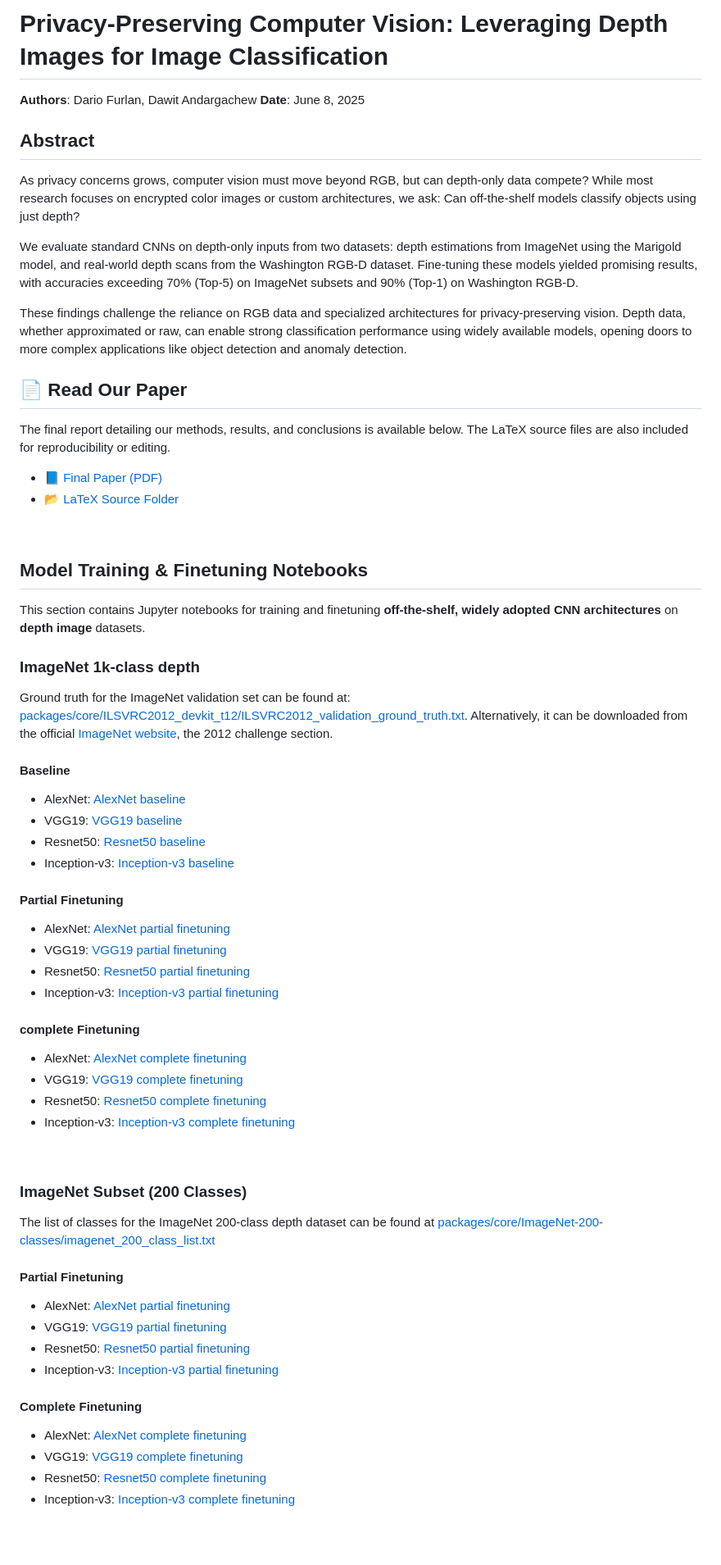
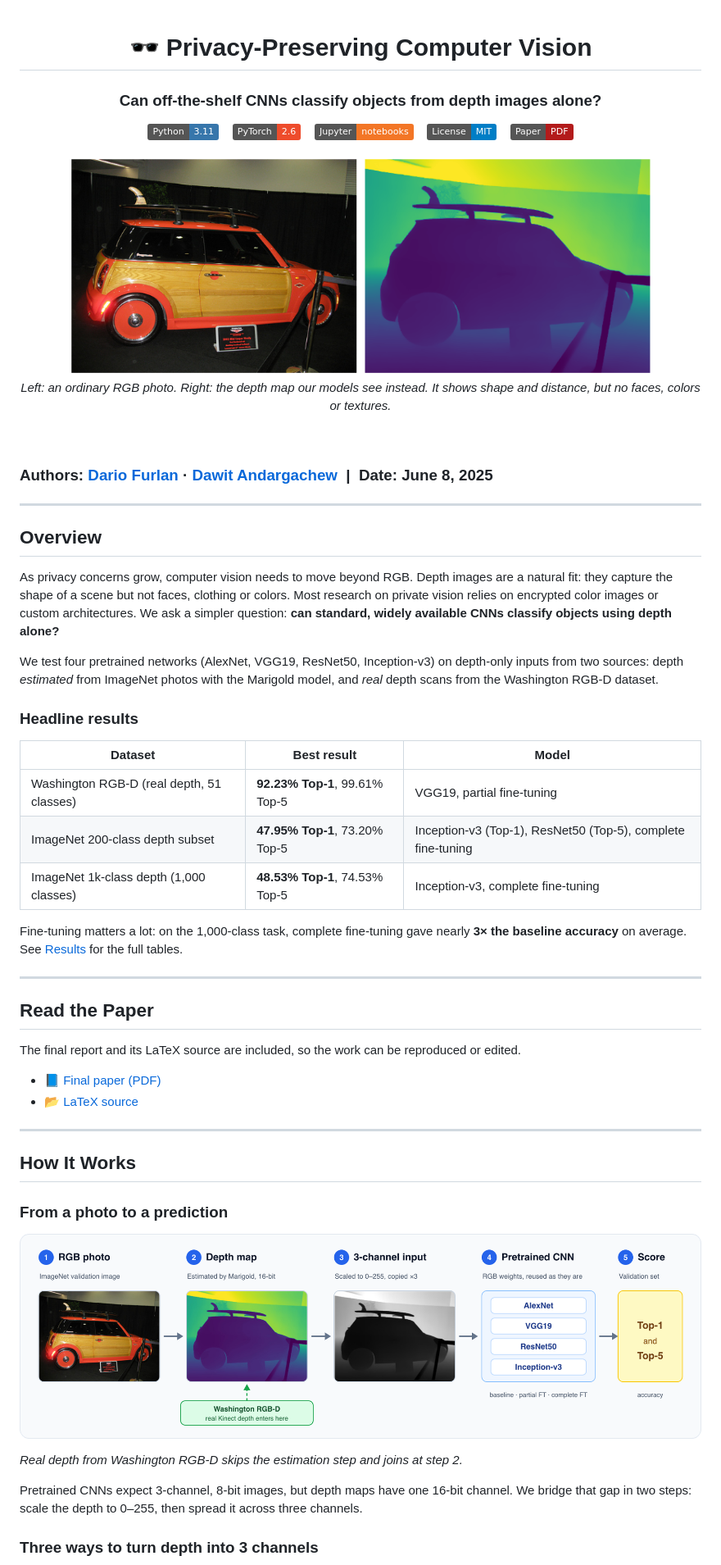
Before and after one commit to dariofurlan/vcs-2425-project, a Markdown page: README.md, the part around the change printed below. Shown: that part at 82% size. GitHub-like rendering; pictures changed too: packages/doc/images/pipeline-photo-to-prediction.png (added); badges without logos; blank space fills up the shorter version.

Commit message:
git commit -m "docs: update readme and add visuals"

```diff
--- a/README.md
+++ b/README.md
@@ -1,78 +1,61 @@
-# Privacy-Preserving Computer Vision: Leveraging Depth Images for Image Classification
+<div align="center">
 
-**Authors**: Dario Furlan, Dawit Andargachew
-**Date**: June 8, 2025
+# 🕶️ Privacy-Preserving Computer Vision
 
-## Abstract
+### Can off-the-shelf CNNs classify objects from depth images alone?
 
-As privacy concerns grows, computer vision must move beyond RGB, but can depth-only data compete? While most research focuses on encrypted color images or custom architectures, we ask: Can off-the-shelf models classify objects using just depth?
+![Python](https://img.shields.io/badge/Python-3.11-3776AB?logo=python&logoColor=white)&nbsp;&nbsp;&nbsp; ![PyTorch](https://img.shields.io/badge/PyTorch-2.6-EE4C2C?logo=pytorch&logoColor=white)&nbsp;&nbsp;&nbsp; ![Jupyter](https://img.shields.io/badge/Jupyter-notebooks-F37626?logo=jupyter&logoColor=white)&nbsp;&nbsp;&nbsp; ![License](https://img.shields.io/badge/License-MIT-blue)&nbsp;&nbsp;&nbsp; [![Paper](https://img.shields.io/badge/Paper-PDF-b31b1b)](packages/paper/egpaper_final.pdf)
 
-We evaluate standard CNNs on depth-only inputs from two datasets: depth estimations from ImageNet using the Marigold model, and real-world depth scans from the Washington RGB-D dataset. Fine-tuning these models yielded promising results, with accuracies exceeding 70% (Top-5) on ImageNet subsets and 90% (Top-1) on Washington RGB-D.
+<img src="packages/doc/images/Original-vs-Marigold.png" alt="Left: an RGB photo of a car. Right: the depth map estimated from it, with no color or texture, only distance" width="720">
 
-These findings challenge the reliance on RGB data and specialized architectures for privacy-preserving vision. Depth data, whether approximated or raw, can enable strong classification performance using widely available models, opening doors to more complex applications like object detection and anomaly detection.
+*Left: an ordinary RGB photo. Right: the depth map our models see instead. It shows shape and distance, but no faces, colors or textures.*
 
-
-
-
-## 📄 Read Our Paper
-
-The final report detailing our methods, results, and conclusions is available below. The LaTeX source files are also included for reproducibility or editing.
-
-- [📘 Final Paper (PDF)](/packages/paper/egpaper_final.pdf)
-- [📂 LaTeX Source Folder](/packages/paper/)
-
+</div>
 
 <br/>
 
-##  Model Training & Finetuning Notebooks
-This section contains Jupyter notebooks for training and finetuning **off-the-shelf, widely adopted CNN architectures** on **depth image** datasets.
+### **Authors:** [Dario Furlan](https://github.com/dariofurlan) · [Dawit Andargachew](https://github.com/dawit-andargachew) &nbsp;|&nbsp; **Date:** June 8, 2025
 
+---
 
-### __ImageNet 1k-class depth__
+## Overview
 
-Ground truth for the ImageNet validation set can be found at: [packages/core/ILSVRC2012_devkit_t12/ILSVRC2012_validation_ground_truth.txt](/packages/core/ILSVRC2012_devkit_t12/ILSVRC2012_validation_ground_truth.txt). Alternatively, it can be downloaded from the official [ImageNet website](https://image-net.org/download-images), the 2012 challenge section.
+As privacy concerns grow, computer vision needs to move beyond RGB. Depth images are a natural fit: they capture the shape of a scene but not faces, clothing or colors. Most research on private vision relies on encrypted color images or custom architectures. We ask a simpler question: **can standard, widely available CNNs classify objects using depth alone?**
 
+We test four pretrained networks (AlexNet, VGG19, ResNet50, Inception-v3) on depth-only inputs from two sources: depth *estimated* from ImageNet photos with the Marigold model, and *real* depth scans from the Washington RGB-D dataset.
 
-#### Baseline
-- AlexNet: [AlexNet baseline](/packages/core/ImageNet-1k-classes/baseline/alexnet_baseline.ipynb)
-- VGG19:  [VGG19 baseline](/packages/core/ImageNet-1k-classes/baseline/vgg19_baseline.ipynb)
-- Resnet50: [Resnet50 baseline](/packages/core/ImageNet-1k-classes/baseline/resnet50_baseline.ipynb)
-- Inception-v3: [Inception-v3 baseline](/packages/core/ImageNet-1k-classes/baseline/inception_baseline.ipynb)
+### Headline results
 
-#### Partial Finetuning
-- AlexNet: [AlexNet partial finetuning](/packages/core/ImageNet-1k-classes/partial_finetuning/alexnet_pft.ipynb)
-- VGG19: [VGG19 partial finetuning](/packages/core/ImageNet-1k-classes/partial_finetuning/vgg19_pft.ipynb)
-- Resnet50: [Resnet50 partial finetuning](/packages/core/ImageNet-1k-classes/partial_finetuning/resnet50_pft.ipynb)
-- Inception-v3: [Inception-v3 partial finetuning](/packages/core/ImageNet-1k-classes/partial_finetuning/inceptionv3_pft.ipynb)
+| Dataset | Best result | Model |
+|---|---|---|
+| Washington RGB-D (real depth, 51 classes) | **92.23% Top-1**, 99.61% Top-5 | VGG19, partial fine-tuning |
+| ImageNet 200-class depth subset | **47.95% Top-1**, 73.20% Top-5 | Inception-v3 (Top-1), ResNet50 (Top-5), complete fine-tuning |
+| ImageNet 1k-class depth (1,000 classes) | **48.53% Top-1**, 74.53% Top-5 | Inception-v3, complete fine-tuning |
 
-#### complete Finetuning
-- AlexNet: [AlexNet complete finetuning](/packages/core/ImageNet-1k-classes/complete_finetuning/alexnet_ft.ipynb)
-- VGG19: [VGG19 complete finetuning](/packages/core/ImageNet-1k-classes/complete_finetuning/vgg19_ft.ipynb)
-- Resnet50: [Resnet50 complete finetuning](/packages/core/ImageNet-1k-classes/complete_finetuning/resnet50_ft.ipynb)
-- Inception-v3: [Inception-v3 complete finetuning](/packages/core/ImageNet-1k-classes/complete_finetuning/inceptionv3_ft.ipynb)
+Fine-tuning matters a lot: on the 1,000-class task, complete fine-tuning gave nearly **3× the baseline accuracy** on average. See [Results](#results) for the full tables.
 
+---
 
-<br/>
+## Read the Paper
 
-### __ImageNet Subset (200 Classes)__
+The final report and its LaTeX source are included, so the work can be reproduced or edited.
 
+- 📘 [Final paper (PDF)](packages/paper/egpaper_final.pdf)
+- 📂 [LaTeX source](packages/paper/)
 
-The list of classes for the ImageNet 200-class depth dataset can be found at [packages/core/ImageNet-200-classes/imagenet_200_class_list.txt](/packages/core/ImageNet-200-classes/imagenet_200_class_list.txt)
+---
 
+## How It Works
 
+### From a photo to a prediction
 
-#### Partial Finetuning
-- AlexNet: [AlexNet partial finetuning](/packages/core/ImageNet-200-classes/partial_finetuning/Alexnet_pft.ipynb)
-- VGG19: [VGG19 partial finetuning](/packages/core/ImageNet-200-classes/partial_finetuning/VGG19_pft.ipynb)
-- Resnet50: [Resnet50 partial finetuning](/packages/core/ImageNet-200-classes/partial_finetuning/Resnet50_pft.ipynb)
-- Inception-v3: [Inception-v3 partial finetuning](/packages/core/ImageNet-200-classes/partial_finetuning/Inception-v3_pft.ipynb)
+<p align="center">
+  <img src="packages/doc/images/pipeline-photo-to-prediction.png" alt="Pipeline: an RGB photo becomes a depth map (Marigold), then a 3-channel 8-bit input, then one of four pretrained CNNs, then Top-1 and Top-5 accuracy. Washington RGB-D enters at the depth map step" width="100%">
+</p>
 
-#### Complete Finetuning
-- AlexNet: [AlexNet complete finetuning](/packages/core/ImageNet-200-classes/complete_finetuning/Alexnet_ft.ipynb)
-- VGG19: [VGG19 complete finetuning](/packages/core/ImageNet-200-classes/complete_finetuning/VGG19_ft.ipynb)
-- Resnet50: [Resnet50 complete finetuning](/packages/core/ImageNet-200-classes/complete_finetuning/Resnet50_ft.ipynb)
-- Inception-v3: [Inception-v3 complete finetuning](/packages/core/ImageNet-200-classes/complete_finetuning/Inception_v3_pft.ipynb)
+*Real depth from Washington RGB-D skips the estimation step and joins at step 2.*
 
+Pretrained CNNs expect 3-channel, 8-bit images, but depth maps have one 16-bit channel. We bridge that gap in two steps: scale the depth to 0–255, then spread it across three channels.
 
-<br/>
+### Three ways to turn depth into 3 channels
 
```
Also changed, not shown: other parts of README.md (+130 -8 lines).
